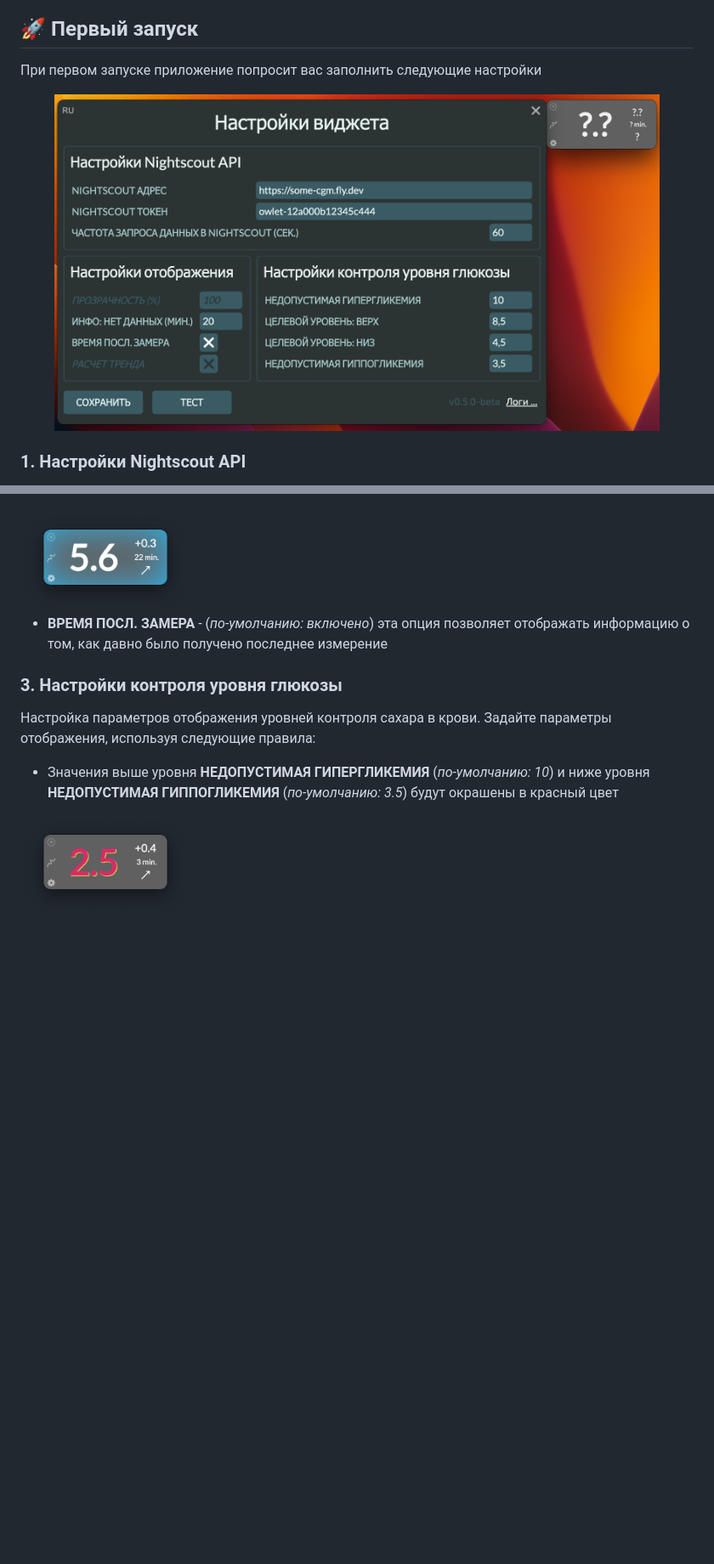
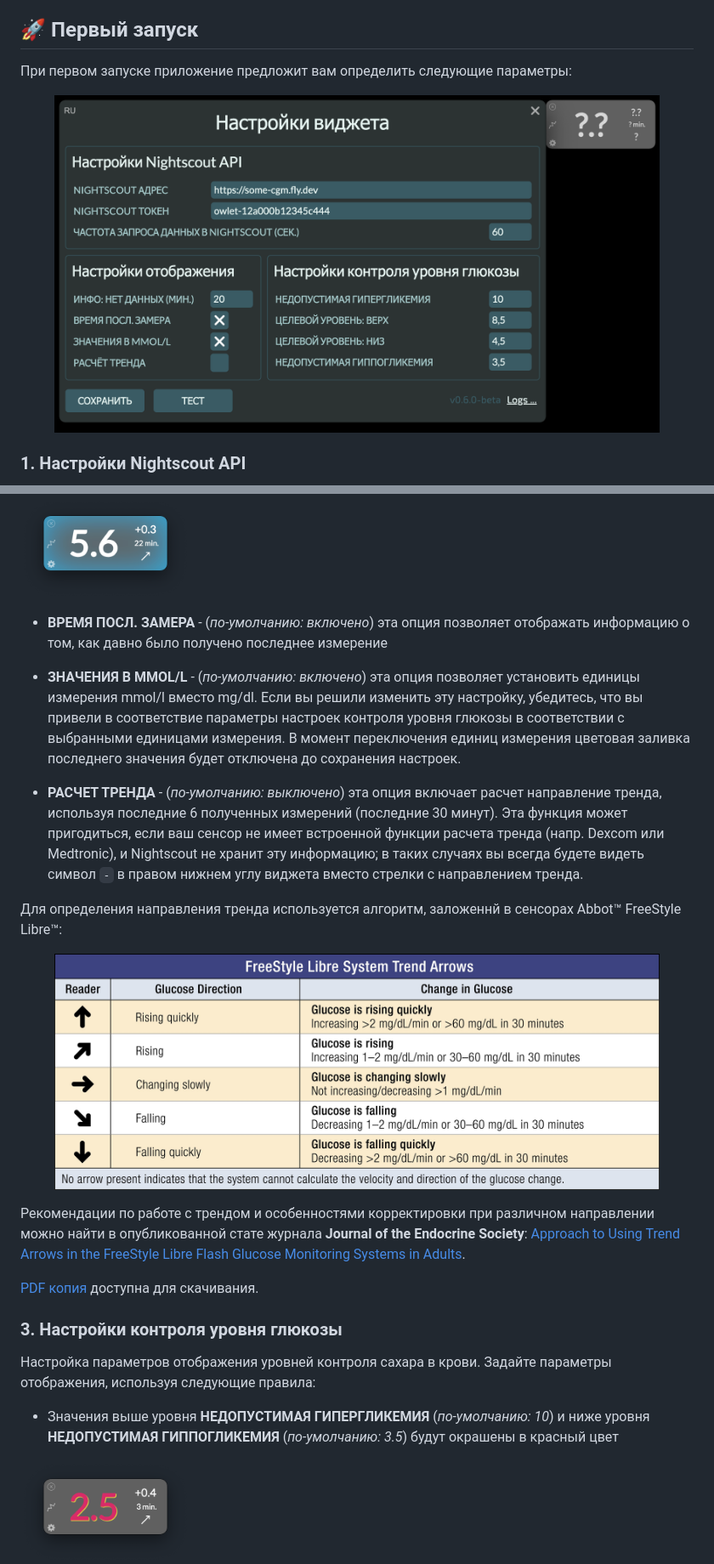
Before and after one commit to kashamalasha/nightscout-widget-electron, a Markdown page: README.ru.md, 2 parts joined by grey strips. Shown: that part at 85% size. GitHub-like rendering; pictures changed too: docs/fs-libre-trend-arrows.jpeg (added), docs/screenshot-settings-default-ru.png; blank space fills up the shorter version.

Commit message:
feat: Implementing calculating trend feature

```diff
--- a/README.ru.md
+++ b/README.ru.md
@@ -65,7 +65,7 @@ Owlet - это кросс-платформенное приложение, ра
 
 ## 🚀 Первый запуск
 
-При первом запуске приложение попросит вас заполнить следующие настройки
+При первом запуске приложение предложит вам определить следующие параметры:
 
 <figure>
   <p>
@@ -85,6 +85,23 @@ Owlet - это кросс-платформенное приложение, ра
 <img src="docs/screenshot-widget-frozen.png" alt="Screenshot-widget" width="200"/>
 
 - **ВРЕМЯ ПОСЛ. ЗАМЕРА** - (*по-умолчанию: включено*) эта опция позволяет отображать информацию о том, как давно было получено последнее измерение
+
+- **ЗНАЧЕНИЯ В MMOL/L** - (*по-умолчанию: включено*) эта опция позволяет установить единицы измерения mmol/l вместо mg/dl. Если вы решили изменить эту настройку, убедитесь, что вы привели в соответствие параметры настроек контроля уровня глюкозы в соответствии с выбранными единицами измерения. В момент переключения единиц измерения цветовая заливка последнего значения будет отключена до сохранения настроек.
+
+- **РАСЧЕТ ТРЕНДА** - (*по-умолчанию: выключено*) эта опция включает расчет направление тренда, используя последние 6 полученных измерений (последние 30 минут).
+Эта функция может пригодиться, если ваш сенсор не имеет встроенной функции расчета тренда (напр. Dexcom или Medtronic), и Nightscout не хранит эту информацию; в таких случаях вы всегда будете видеть символ ` - ` в правом нижнем углу виджета вместо стрелки с направлением тренда.
+
+Для определения направления тренда используется алгоритм, заложеннй в сенсорах Abbot™ FreeStyle Libre™:
+
+<figure>
+  <p>
+    <img src="docs/fs-libre-trend-arrows.jpeg" alt="Screenshot-widget"/>
+  </p>
+</figure>
+
+Рекомендации по работе с трендом и особенностями корректировки при различном направлении можно найти в опубликованной стате журнала **Journal of the Endocrine Society**: [Approach to Using Trend Arrows in the FreeStyle Libre Flash Glucose Monitoring Systems in Adults](https://academic.oup.com/jes/article/2/12/1320/5181247).
+
+[PDF копия](docs/js.2018-00294.pdf) доступна для скачивания.
 
 
 ### 3. Настройки контроля уровня глюкозы
```
Also changed, not shown: other parts of README.ru.md (+10 -10 lines), README.md (+26 -9 lines), docs/screenshot-settings-default-en.png, 13 other files.
